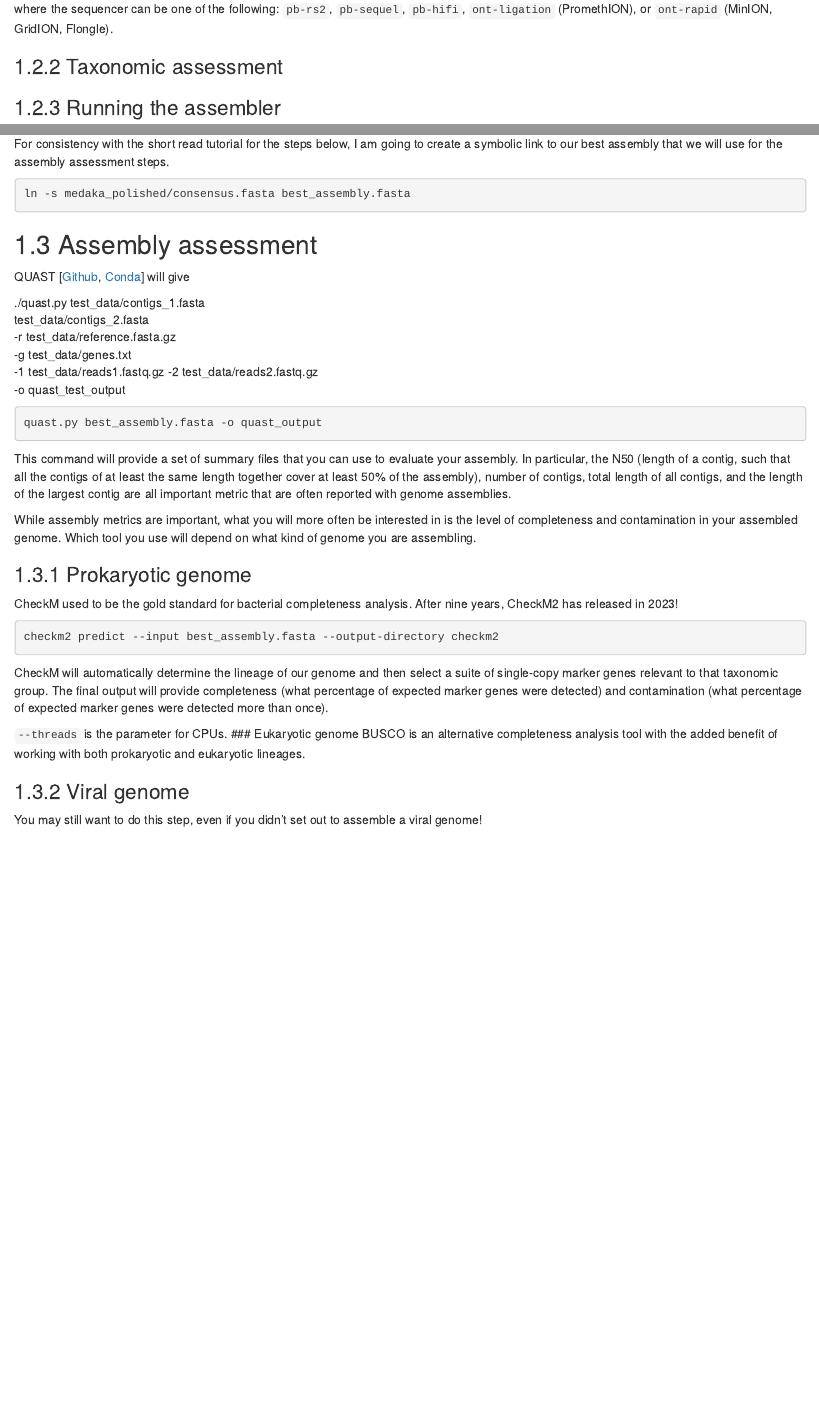
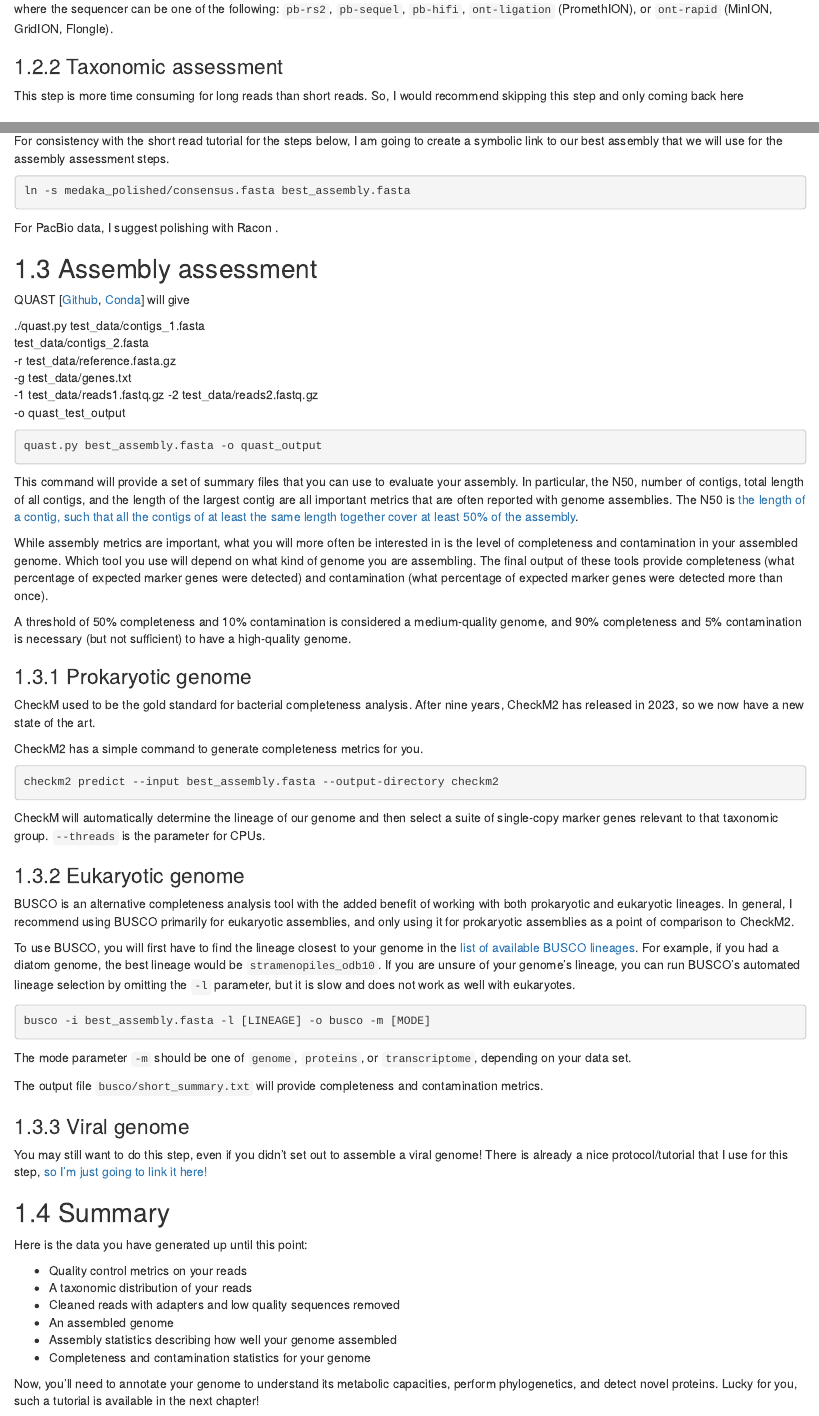
Before and after one commit to AaronAOliver/bioinfo-notes, an R Markdown document (genome-assembly.Rmd): the page in a window 1100 px wide, from 620 px down, and a second part further down, joined at a grey line. Rendered offline with R 4.5, knitr and Pandoc, with nearby package versions; drawn as R Markdown's standard HTML page in place of the format the file asks for; badge pictures from the web are left out.

Commit message:
Added QC step

````diff
--- a/genome-assembly.Rmd
+++ b/genome-assembly.Rmd
@@ -31,6 +31,7 @@ python longQC.py sampleqc -x [sequencer] -o qc_output raw_reads.fq
 where the sequencer can be one of the following: ```pb-rs2```, ```pb-sequel```, ```pb-hifi```, ```ont-ligation``` (PromethION), or ```ont-rapid``` (MinION, GridION, Flongle).
 
 ### Taxonomic assessment
+This step is more time consuming for long reads than short reads. So, I would recommend skipping this step and only coming back here
 
 
 ### Running the assembler
@@ -65,6 +67,8 @@ For consistency with the short read tutorial for the steps below, I am going to
 ```{r, engine = 'bash', eval = FALSE}
 ln -s medaka_polished/consensus.fasta best_assembly.fasta
 ```
+
+For PacBio data, I suggest polishing with Racon []().
 
 ## Assembly assessment
 QUAST [[Github](https://github.com/ablab/quast), [Conda](https://anaconda.org/bioconda/quast)] will give
@@ -81,24 +85,48 @@ quast.py best_assembly.fasta -o quast_output
 ```
 
 This command will provide a set of summary files that you can use to evaluate your assembly.
-In particular, the N50 (length of a contig, such that all the contigs of at least the same length together cover at least 50% of the assembly), number of contigs, total length of all contigs, and the length of the largest contig are all important metric that are often reported with genome assemblies.
+In particular, the N50, number of contigs, total length of all contigs, and the length of the largest contig are all important metrics that are often reported with genome assemblies. The N50 is [the length of a contig, such that all the contigs of at least the same length together cover at least 50% of the assembly](https://en.wikipedia.org/wiki/N50,_L50,_and_related_statistics).
 
 While assembly metrics are important, what you will more often be interested in is the level of completeness and contamination in your assembled genome. Which tool you use will depend on what kind of genome you are assembling.
+The final output of these tools provide completeness (what percentage of expected marker genes were detected) and contamination (what percentage of expected marker genes were detected more than once).
+
+A threshold of 50% completeness and 10% contamination is considered a medium-quality genome, and 90% completeness and 5% contamination is necessary (but not sufficient) to have a high-quality genome.
 
 ### Prokaryotic genome
-CheckM used to be the gold standard for bacterial completeness analysis. After nine years, CheckM2 has released in 2023!
+CheckM used to be the gold standard for bacterial completeness analysis. After nine years, CheckM2 has released in 2023, so we now have a new state of the art.
 
-
+CheckM2 has a simple command to generate completeness metrics for you.
 ```{r, engine = 'bash', eval = FALSE}
 checkm2 predict --input best_assembly.fasta --output-directory checkm2
 ```
 
-CheckM will automatically determine the lineage of our genome and then select a suite of single-copy marker genes relevant to that taxonomic group. The final output will provide completeness (what percentage of expected marker genes were detected) and contamination (what percentage of expected marker genes were detected more than once).
+CheckM will automatically determine the lineage of our genome and then select a suite of single-copy marker genes relevant to that taxonomic group. ```--threads ``` is the parameter for CPUs.
 
+### Eukaryotic genome
+BUSCO is an alternative completeness analysis tool with the added benefit of working with both prokaryotic and eukaryotic lineages. In general, I recommend using BUSCO primarily for eukaryotic assemblies, and only using it for prokaryotic assemblies as a point of comparison to CheckM2.
 
-```--threads ``` is the parameter for CPUs.
-### Eukaryotic genome
-BUSCO is an alternative completeness analysis tool with the added benefit of working with both prokaryotic and eukaryotic lineages.
+To use BUSCO, you will first have to find the lineage closest to your genome in the [list of available BUSCO lineages](https://busco.ezlab.org/list_of_lineages.html). For example, if you had a diatom genome, the best lineage would be ```stramenopiles_odb10```. If you are unsure of your genome's lineage, you can run BUSCO's automated lineage selection by omitting the ```-l``` parameter, but it is slow and does not work as well with eukaryotes.
+
+```{r, engine = 'bash', eval = FALSE}
+busco -i best_assembly.fasta -l [LINEAGE] -o busco -m [MODE]
+```
+
+The mode parameter ```-m``` should be one of ```genome```, ```proteins```, or ```transcriptome```, depending on your data set.
+
+The output file ```busco/short_summary.txt``` will provide completeness and contamination metrics.
 
 ### Viral genome
-You may still want to do this step, even if you didn't set out to assemble a viral genome!
+You may still want to do this step, even if you didn't set out to assemble a viral genome! There is already a nice protocol/tutorial that I use for this step, [so I'm just going to link it here!](https://www.protocols.io/view/viral-sequence-identification-sop-with-virsorter2-5qpvoyqebg4o/v3)
+
+## Summary
+
+Here is the data you have generated up until this point:
+
+- Quality control metrics on your reads
+- A taxonomic distribution of your reads
+- Cleaned reads with adapters and low quality sequences removed
+- An assembled genome
+- Assembly statistics describing how well your genome assembled
+- Completeness and contamination statistics for your genome
+
+Now, you'll need to annotate your genome to understand its metabolic capacities, perform phylogenetics, and detect novel proteins. Lucky for you, such a tutorial is available in the next chapter!
````
Also changed, not shown: docs/reference-keys.txt, docs/search_index.json, genome-assembly.Rmd (1 more changed lines), 6 other files.
